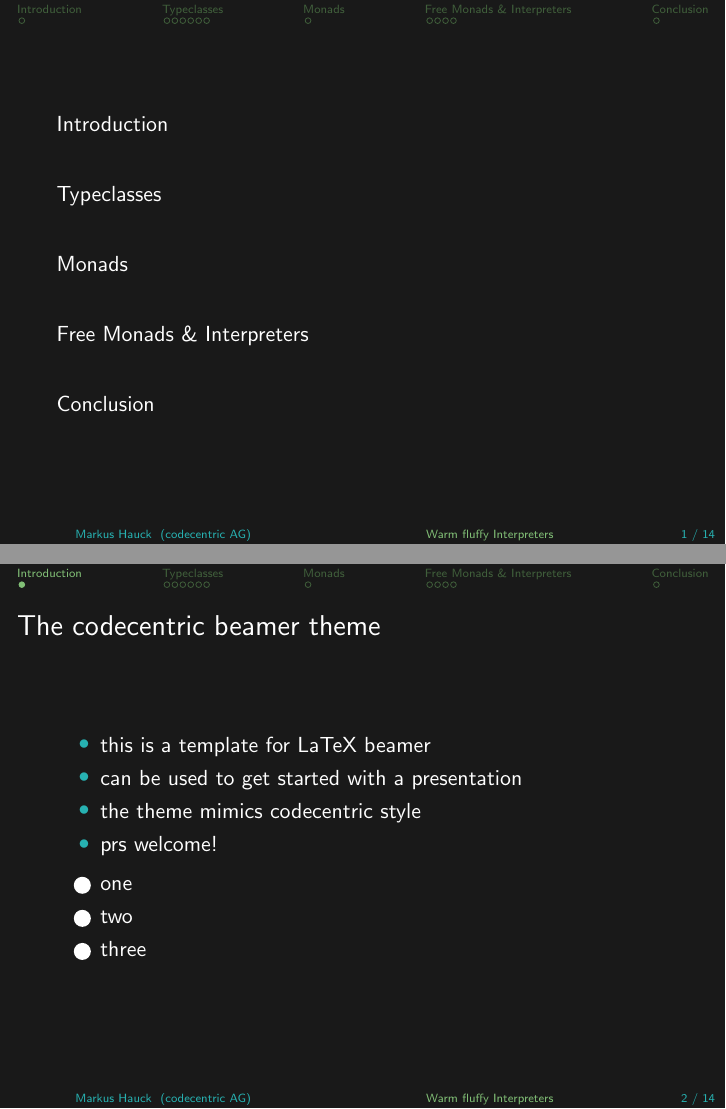
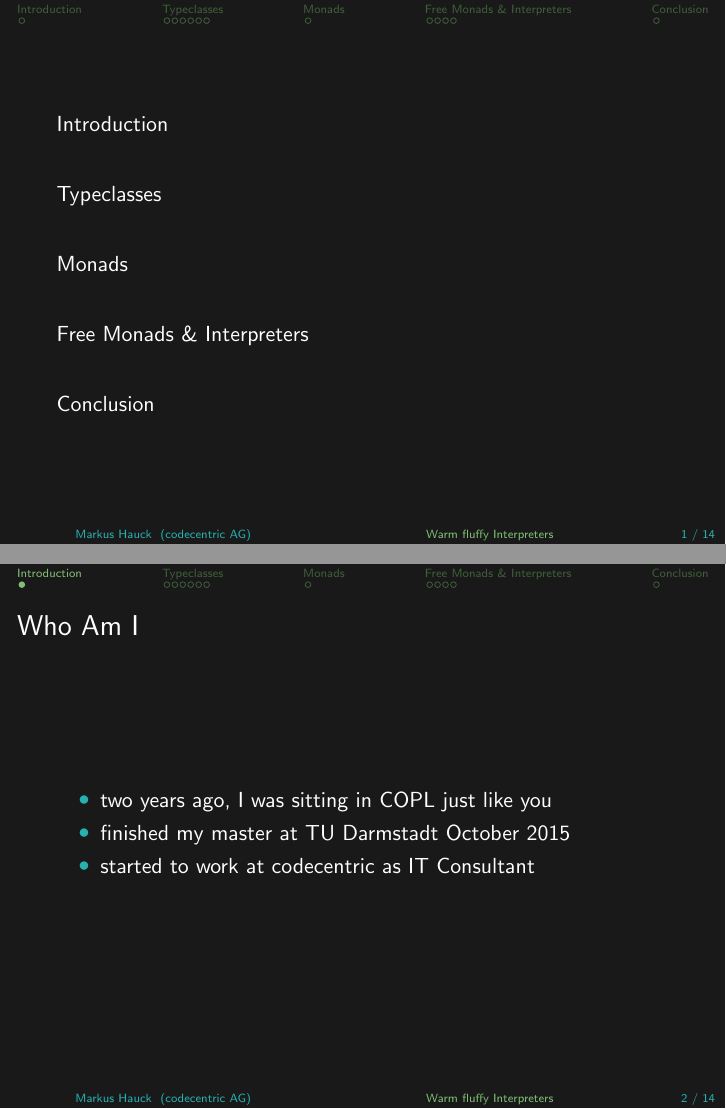
Before and after one commit to markus1189/tudarmstadt-free-monads, LaTeX slides (free-monads.tex): pages 2 and 3 of 17 before the commit and pages 2 and 3 of 18 after it, joined at a grey line. Compiled offline with pdfLaTeX.

Commit message:
Who am I

```diff
--- a/free-monads.tex
+++ b/free-monads.tex
@@ -27,12 +27,13 @@
 \section{Introduction}
 
 \begin{frame}
-  \frametitle{The codecentric beamer theme}
+  \frametitle{Who Am I}
   \begin{itemize}
-  \item this is a template for LaTeX beamer
-  \item can be used to get started with a presentation
-  \item the theme mimics codecentric style
-  \item prs welcome!
+  \item two years ago, I was sitting in COPL just like you
+  \item finished my master at TU Darmstadt October 2015
+  \item started to work at codecentric as IT Consultant
+  \end{itemize}
+\end{frame}
   \end{itemize}
   \begin{enumerate}
   \item one
```
